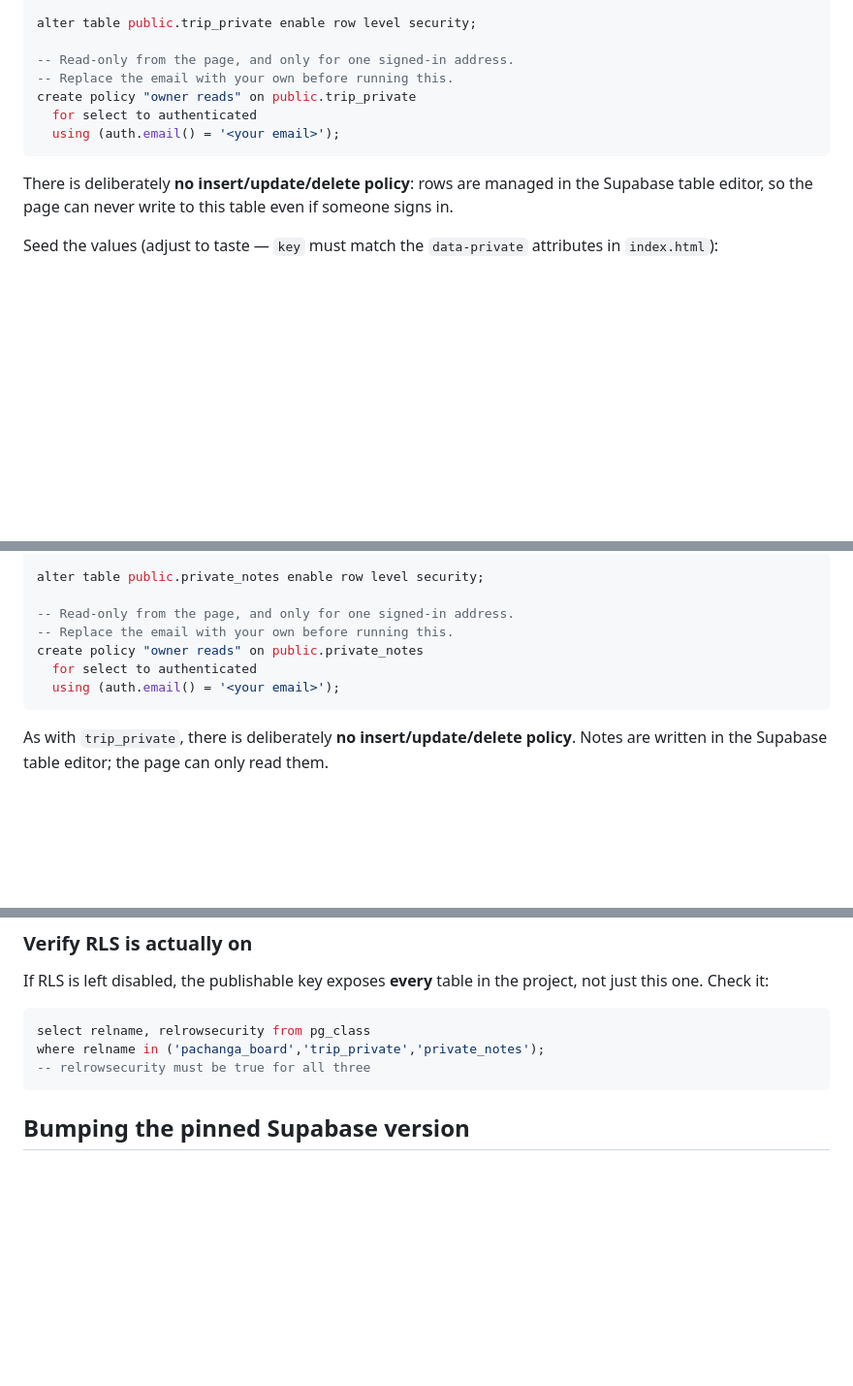
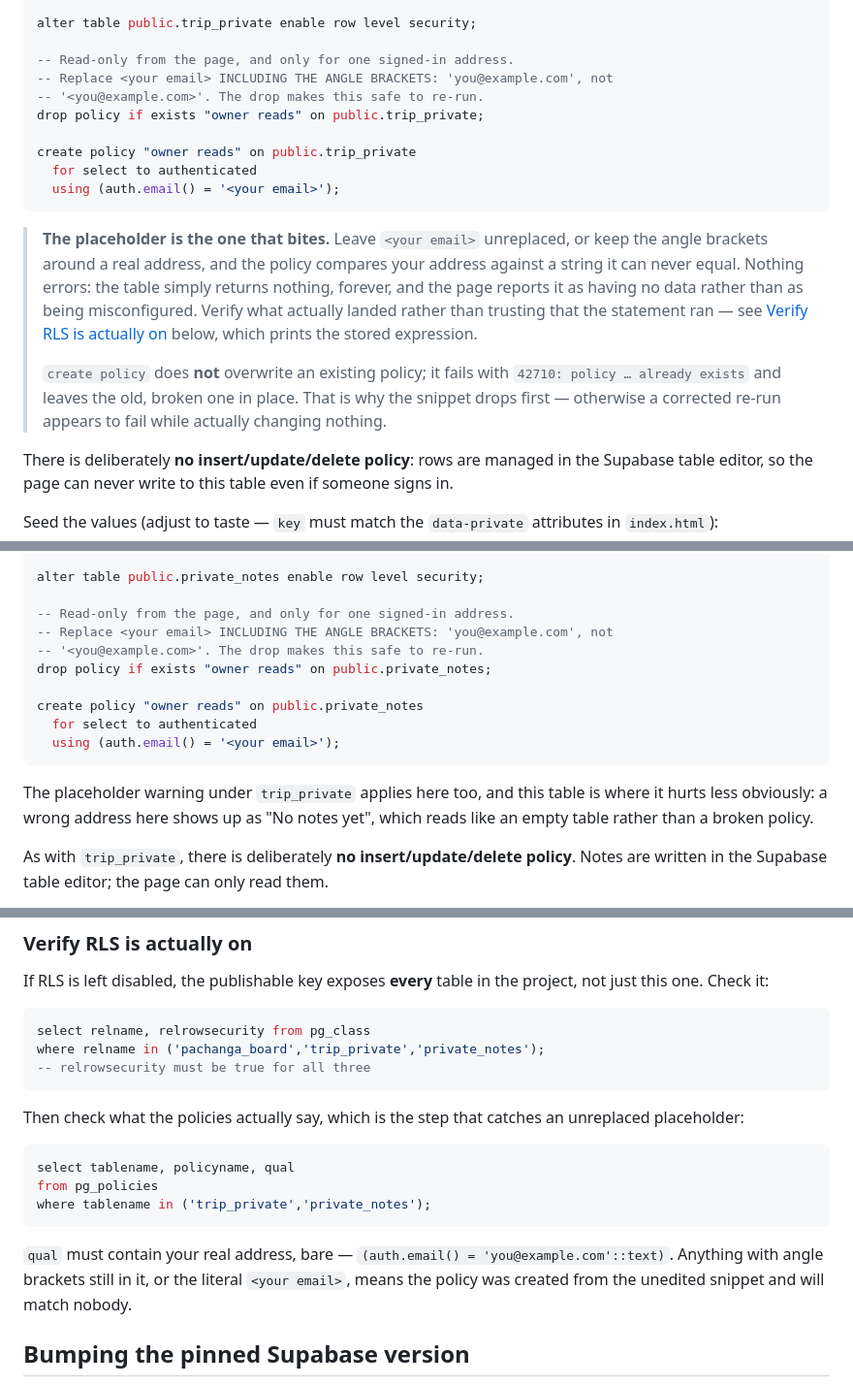
Before and after one commit to mikom92/costa-rica-2026, a Markdown page: README.md, 3 parts joined by grey strips. Shown at 97% size. Rendered like a GitHub page; blank space fills up the shorter version.

Commit message:
Make the RLS policy snippets safe to re-run, and warn about the placeholder
Setting up private_notes hit both halves of this trap for real. The policy was
created with '<your email>' left unreplaced, so auth.email() could never match
and every select returned nothing. The corrected re-run then failed with
"policy already exists" — create policy does not overwrite — so the fix appeared
to be rejected while the broken policy stayed live. The page reported the result
as an empty table, which is what the whole thing looked like from outside.

Both snippets now drop before creating, so a corrected re-run actually takes
effect. The placeholder note says explicitly that the angle brackets go too,
since replacing the words and keeping the brackets fails exactly as silently.

The verification section gains a query printing the stored policy expression.
Checking relrowsecurity only proves RLS is on, not that the policy matches
anybody — the failure here passed that check while letting nothing through.

Co-Authored-By: Claude Opus 5 <noreply@anthropic.com>
Claude-Session: https://claude.ai/code/session_01JfuTKHsvVsMJs1YZwgP9FB

````diff
--- a/README.md
+++ b/README.md
@@ -86,11 +86,27 @@ create table if not exists public.trip_private (
 alter table public.trip_private enable row level security;
 
 -- Read-only from the page, and only for one signed-in address.
--- Replace the email with your own before running this.
+-- Replace <your email> INCLUDING THE ANGLE BRACKETS: 'you@example.com', not
+-- '<you@example.com>'. The drop makes this safe to re-run.
+drop policy if exists "owner reads" on public.trip_private;
+
 create policy "owner reads" on public.trip_private
   for select to authenticated
   using (auth.email() = '<your email>');
 ```
+
+> **The placeholder is the one that bites.** Leave `<your email>` unreplaced, or keep the
+> angle brackets around a real address, and the policy compares your address against a
+> string it can never equal. Nothing errors: the table simply returns nothing, forever, and
+> the page reports it as having no data rather than as being misconfigured. Verify what
+> actually landed rather than trusting that the statement ran — see
+> [Verify RLS is actually on](#verify-rls-is-actually-on) below, which prints the stored
+> expression.
+>
+> `create policy` does **not** overwrite an existing policy; it fails with
+> `42710: policy … already exists` and leaves the old, broken one in place. That is why the
+> snippet drops first — otherwise a corrected re-run appears to fail while actually
+> changing nothing.
 
 There is deliberately **no insert/update/delete policy**: rows are managed in the
 Supabase table editor, so the page can never write to this table even if someone
@@ -154,11 +170,18 @@ create table if not exists public.private_notes (
 alter table public.private_notes enable row level security;
 
 -- Read-only from the page, and only for one signed-in address.
--- Replace the email with your own before running this.
+-- Replace <your email> INCLUDING THE ANGLE BRACKETS: 'you@example.com', not
+-- '<you@example.com>'. The drop makes this safe to re-run.
+drop policy if exists "owner reads" on public.private_notes;
+
 create policy "owner reads" on public.private_notes
   for select to authenticated
   using (auth.email() = '<your email>');
 ```
+
+The placeholder warning under `trip_private` applies here too, and this table is where it
+hurts less obviously: a wrong address here shows up as "No notes yet", which reads like an
+empty table rather than a broken policy.
 
 As with `trip_private`, there is deliberately **no insert/update/delete policy**. Notes are
 written in the Supabase table editor; the page can only read them.
@@ -190,6 +213,19 @@ select relname, relrowsecurity from pg_class
 where relname in ('pachanga_board','trip_private','private_notes');
 -- relrowsecurity must be true for all three
 ```
+
+Then check what the policies actually say, which is the step that catches an unreplaced
+placeholder:
+
+```sql
+select tablename, policyname, qual
+from pg_policies
+where tablename in ('trip_private','private_notes');
+```
+
+`qual` must contain your real address, bare — `(auth.email() = 'you@example.com'::text)`.
+Anything with angle brackets still in it, or the literal `<your email>`, means the policy
+was created from the unedited snippet and will match nobody.
 
 ## Bumping the pinned Supabase version
 
````
